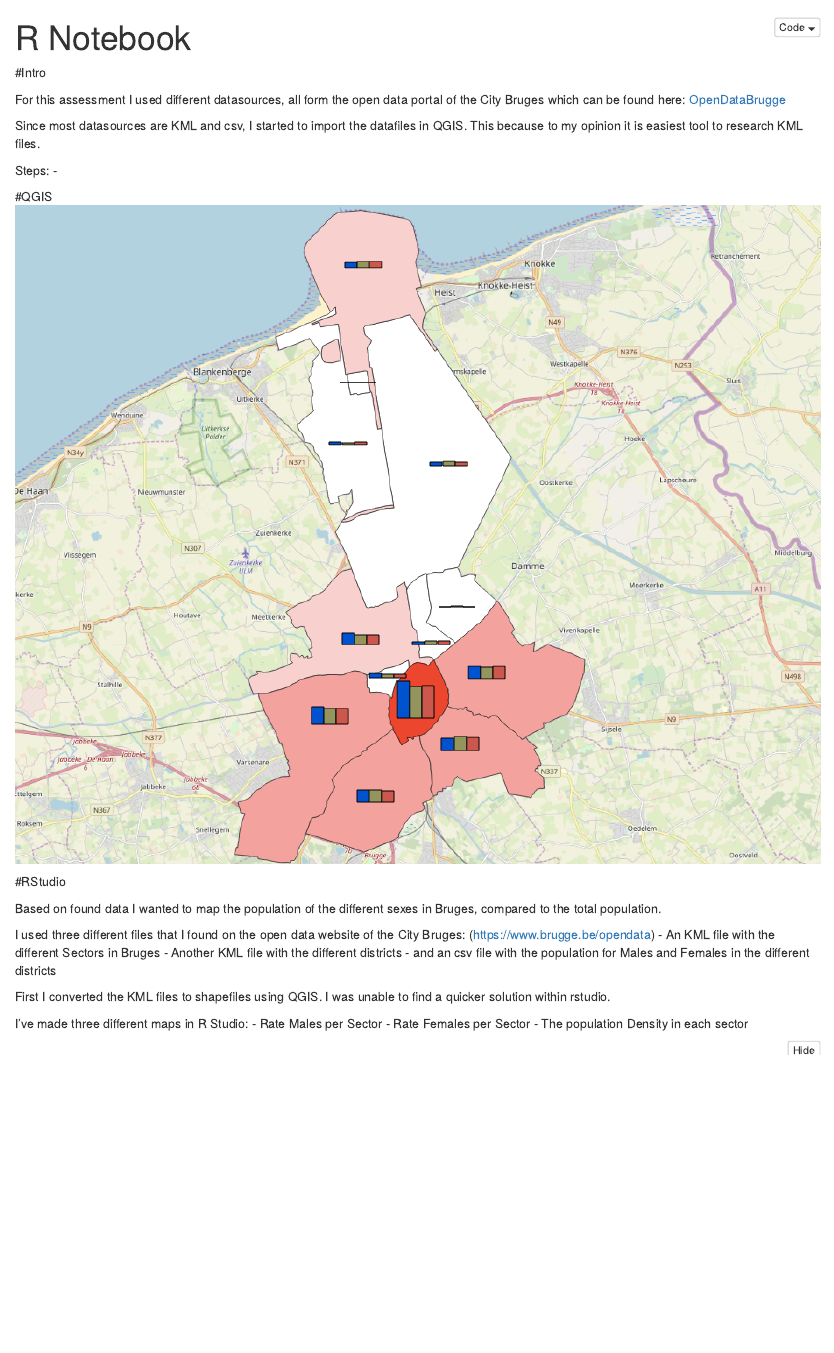
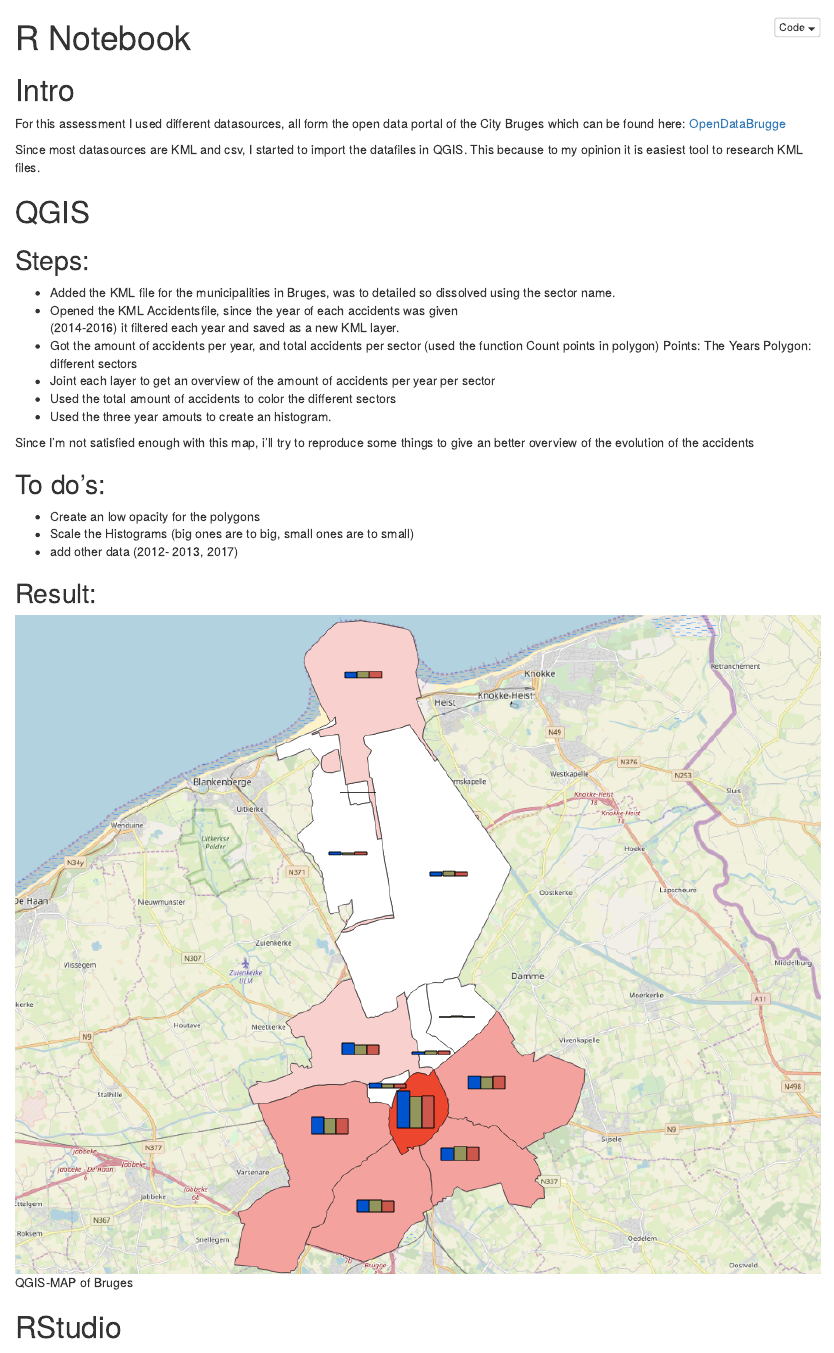
Before and after one commit to amaenhout/Assessment1, an R Markdown document (AssessmentPart1.Rmd): the page in a window 1100 px wide, from its top. The pictures show the output file AssessmentPart1.nb.html that the author committed with the source, opened offline.

Commit message:
Add text

```diff
--- a/AssessmentPart1.Rmd
+++ b/AssessmentPart1.Rmd
@@ -3,20 +3,41 @@ title: "R Notebook"
 output: html_notebook
 ---
 
-#Intro
+# Intro
 
 For this assessment I used different datasources, all form the open data portal of the City Bruges which can be found here: [OpenDataBrugge](https://www.brugge.be/opendata)
 
 Since most datasources are KML and csv, I started to import the datafiles in QGIS. This because to my opinion it is easiest tool to research KML files.
 
-Steps:
- -
+# QGIS
 
-#QGIS
-![QGIS-MAP](N:/UCL/GIS/AssessmentPart1/Brugge/Assessment1Rstudio/Assessment1/QGIS-Map.png)
+## Steps:
+
+  - Added the KML file for the municipalities in Bruges, was to detailed so dissolved     using the sector name.
+  - Opened the KML Accidentsfile, since the year of each accidents was given
+    (2014-2016) it filtered each year and saved as a new KML layer.
+  - Got the amount of accidents per year, and total accidents per sector (used the       function Count points in polygon)
+    Points: The Years
+    Polygon: different sectors
+  - Joint each layer to get an overview of the amount of accidents per year per
+    sector
+  - Used the total amount of accidents to color the different sectors
+  - Used the three year amouts to create an histogram.
+
+Since I'm not satisfied enough with this map, i'll try to reproduce some things to give an better overview of the evolution of the accidents
+
+## To do's:
+
+  - Create an low opacity for the polygons
+  - Scale the Histograms (big ones are to big, small ones are to small)
+  - add other data (2012- 2013, 2017)
+
+## Result:
+
+![QGIS-MAP of Bruges](N:/UCL/GIS/AssessmentPart1/Brugge/Assessment1Rstudio/Assessment1/QGIS-Map.png)
 
 
-#RStudio
+# RStudio
 
 Based on found data I wanted to map the population of the different sexes in Bruges, compared to the total population.
 
```
Also changed, not shown: AssessmentPart1.nb.html.
